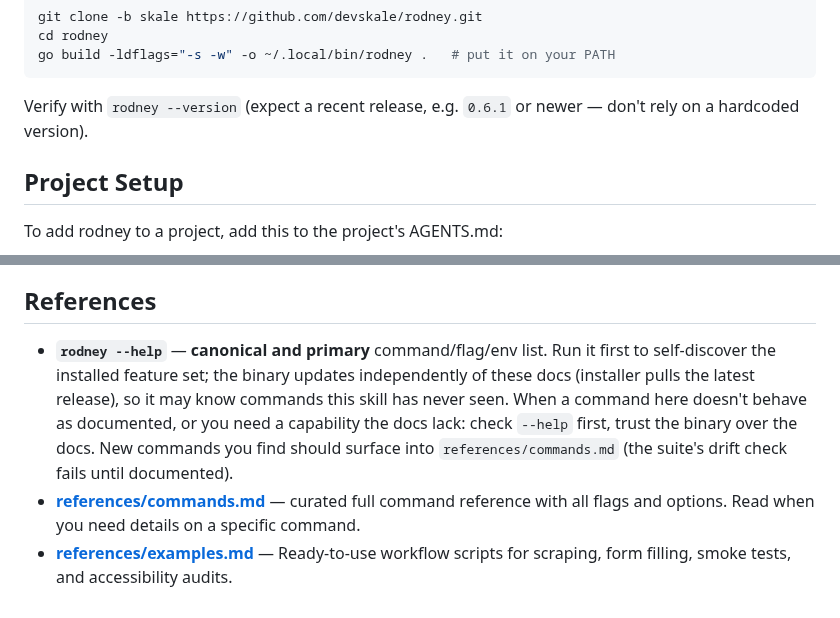
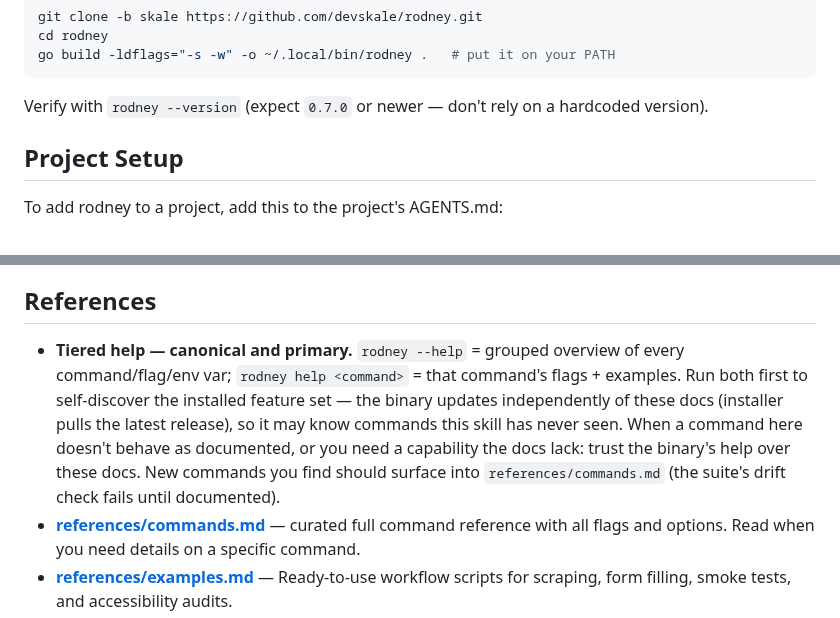
Before and after one commit to devskale/skale-skills, a Markdown page: skills/rodney/SKILL.md, 2 parts joined by grey strips. Rendered like a GitHub page.

Commit message:
docs(rodney): tiered help + 0.7.0 — skill synced against new binary
Binary rebuilt from HEAD (dffd775, v0.7.0): new "rodney help <command>"
tier gives per-command flags + examples (fde4993). SKILL.md guidance now
teaches both tiers; version expectation bumped; commands.md header
points at the per-command help. Drift check: all 64 commands documented,
suite 55/55.

````diff
--- a/skills/rodney/SKILL.md
+++ b/skills/rodney/SKILL.md
@@ -81,8 +81,8 @@ cd rodney
 go build -ldflags="-s -w" -o ~/.local/bin/rodney .   # put it on your PATH
 ```
 
-Verify with `rodney --version` (expect a recent release, e.g. `0.6.1` or newer — don't
-rely on a hardcoded version).
+Verify with `rodney --version` (expect `0.7.0` or newer — don't rely on a hardcoded
+version).
 
 ## Project Setup
 
@@ -354,7 +354,7 @@ Adapt strategy after 3+ same failures, escalate after 5+. Full decision matrix:
 
 ## References
 
-- **`rodney --help`** — **canonical and primary** command/flag/env list. Run it first to self-discover the installed feature set; the binary updates independently of these docs (installer pulls the latest release), so it may know commands this skill has never seen. When a command here doesn't behave as documented, or you need a capability the docs lack: check `--help` first, trust the binary over the docs. New commands you find should surface into `references/commands.md` (the suite's drift check fails until documented).
+- **Tiered help — canonical and primary.** `rodney --help` = grouped overview of every command/flag/env var; `rodney help <command>` = that command's flags + examples. Run both first to self-discover the installed feature set — the binary updates independently of these docs (installer pulls the latest release), so it may know commands this skill has never seen. When a command here doesn't behave as documented, or you need a capability the docs lack: trust the binary's help over these docs. New commands you find should surface into `references/commands.md` (the suite's drift check fails until documented).
 - **[references/commands.md](references/commands.md)** — curated full command reference with all flags and options. Read when you need details on a specific command.
 - **[references/examples.md](references/examples.md)** — Ready-to-use workflow scripts for scraping, form filling, smoke tests, and accessibility audits.
 - **[references/debugging.md](references/debugging.md)** — Non-obvious debugging patterns: screenshot time-series, form validation checks, exit code chaining, and visible-mode debugging.
````
Also changed, not shown: 1 other file.
